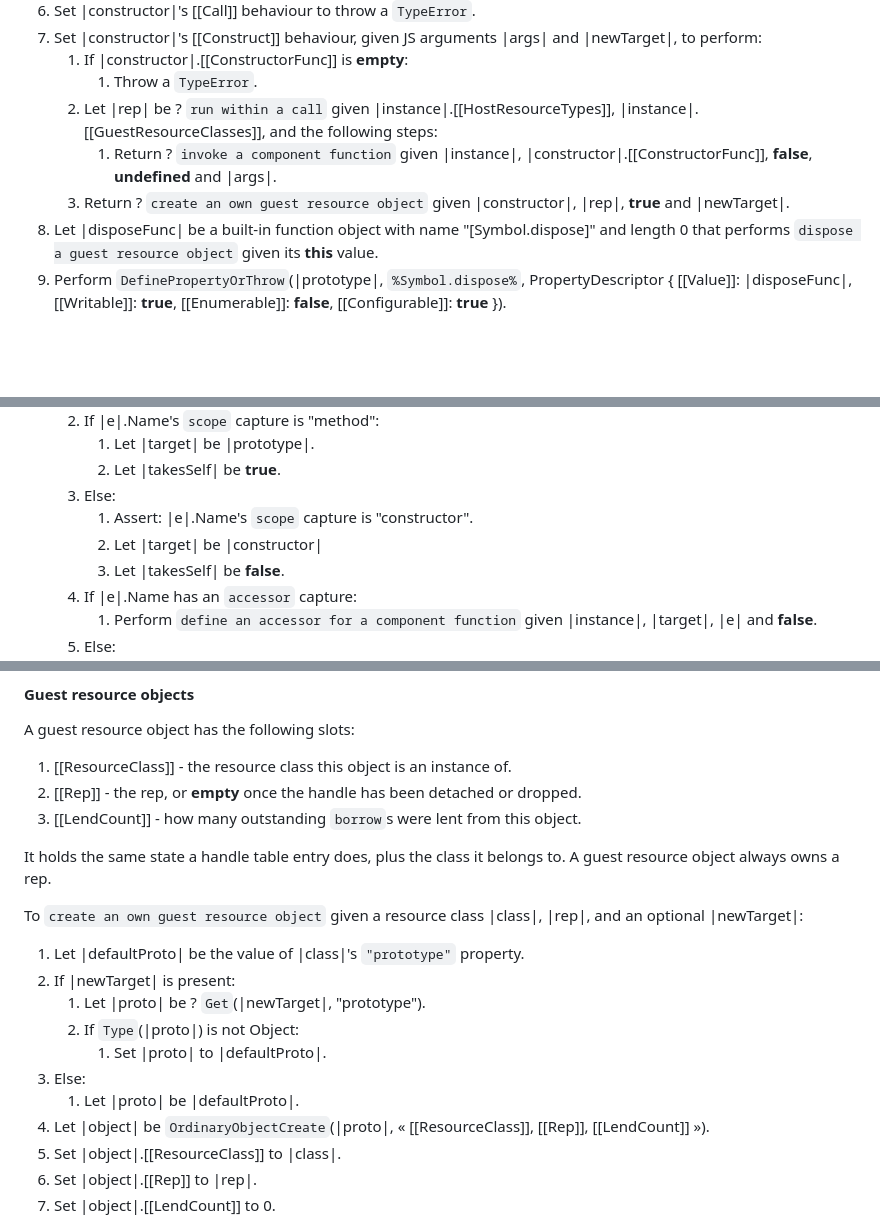
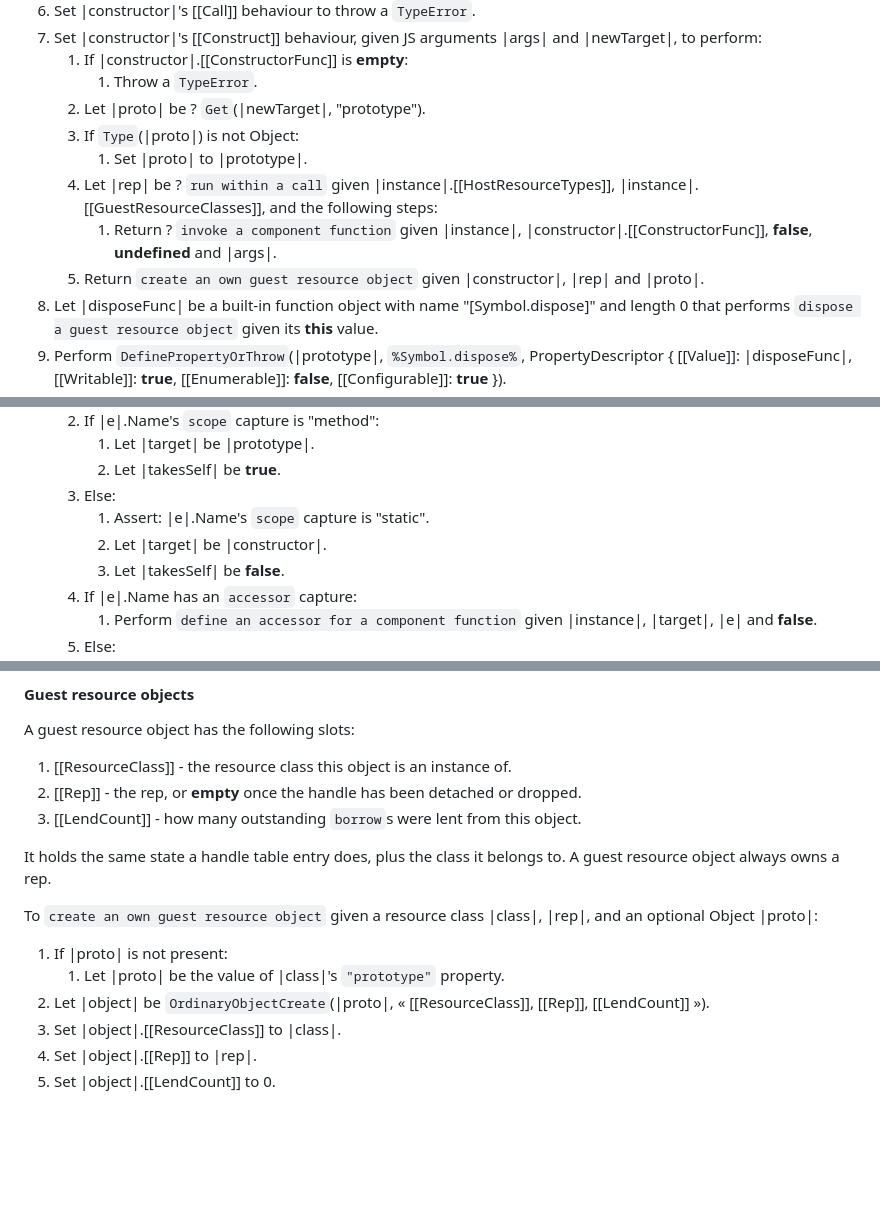
Before and after one commit to WebAssembly/component-model, a Markdown page: design/mvp/JS-Reference.md, 3 parts joined by grey strips. Drawn GitHub-style; blank space fills up the shorter version.

Commit message:
[js-api] Fix guest resource class construction
Resolve the prototype from newTarget before calling the guest
constructor, so a throwing prototype getter can't leak the new rep.
Callers passed a stray extra argument that was read as newTarget. Also
fix the assert on static members.

```diff
--- a/design/mvp/JS-Reference.md
+++ b/design/mvp/JS-Reference.md
@@ -606,9 +606,12 @@ To `create a guest resource class` given an instance record |instance|, a list o
 1. Set |constructor|'s [[Construct]] behaviour, given JS arguments |args| and |newTarget|, to perform:
     1. If |constructor|.[[ConstructorFunc]] is **empty**:
         1. Throw a `TypeError`.
+    1. Let |proto| be ? `Get`(|newTarget|, "prototype").
+    1. If `Type`(|proto|) is not Object:
+        1. Set |proto| to |prototype|.
     1. Let |rep| be ? `run within a call` given |instance|.[[HostResourceTypes]], |instance|.[[GuestResourceClasses]], and the following steps:
         1. Return ? `invoke a component function` given |instance|, |constructor|.[[ConstructorFunc]], **false**, **undefined** and |args|.
-    1. Return ? `create an own guest resource object` given |constructor|, |rep|, **true** and |newTarget|.
+    1. Return `create an own guest resource object` given |constructor|, |rep| and |proto|.
 1. Let |disposeFunc| be a built-in function object with name "[Symbol.dispose]" and length 0 that performs `dispose a guest resource object` given its **this** value.
 1. Perform `DefinePropertyOrThrow`(|prototype|, `%Symbol.dispose%`, PropertyDescriptor { [[Value]]: |disposeFunc|, [[Writable]]: **true**, [[Enumerable]]: **false**, [[Configurable]]: **true** }).
 1. Perform `DefinePropertyOrThrow`(|prototype|, `%Symbol.toStringTag%`, PropertyDescriptor { [[Value]]: |name|, [[Writable]]: **false**, [[Enumerable]]: **false**, [[Configurable]]: **true** }).
@@ -625,8 +628,8 @@ To `create a guest resource class` given an instance record |instance|, a list o
         1. Let |target| be |prototype|.
         1. Let |takesSelf| be **true**.
     1. Else:
-        1. Assert: |e|.Name's `scope` capture is "constructor".
-        1. Let |target| be |constructor|
+        1. Assert: |e|.Name's `scope` capture is "static".
+        1. Let |target| be |constructor|.
         1. Let |takesSelf| be **false**.
     1. If |e|.Name has an `accessor` capture:
         1. Perform `define an accessor for a component function` given |instance|, |target|, |e| and **false**.
@@ -657,14 +660,9 @@ A guest resource object has the following slots:
 
 It holds the same state a handle table entry does, plus the class it belongs to. A guest resource object always owns a rep.
 
-To `create an own guest resource object` given a resource class |class|, |rep|, and an optional |newTarget|:
-1. Let |defaultProto| be the value of |class|'s `"prototype"` property.
-1. If |newTarget| is present:
-    1. Let |proto| be ? `Get`(|newTarget|, "prototype").
-    1. If `Type`(|proto|) is not Object:
-        1. Set |proto| to |defaultProto|.
-1. Else:
-    1. Let |proto| be |defaultProto|.
+To `create an own guest resource object` given a resource class |class|, |rep|, and an optional Object |proto|:
+1. If |proto| is not present:
+    1. Let |proto| be the value of |class|'s `"prototype"` property.
 1. Let |object| be `OrdinaryObjectCreate`(|proto|, « [[ResourceClass]], [[Rep]], [[LendCount]] »).
 1. Set |object|.[[ResourceClass]] to |class|.
 1. Set |object|.[[Rep]] to |rep|.
```
Also changed, not shown: other parts of design/mvp/JS-Reference.md (+1 -1 lines).
